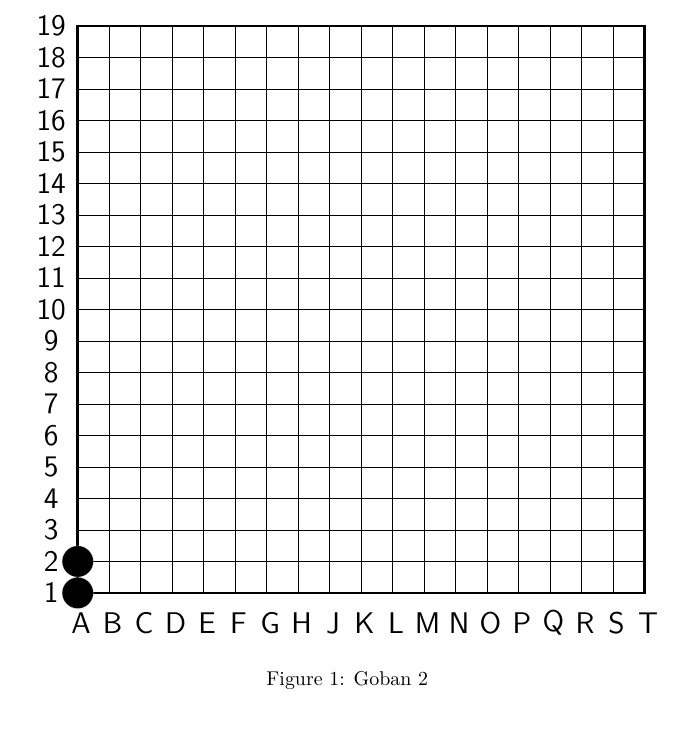
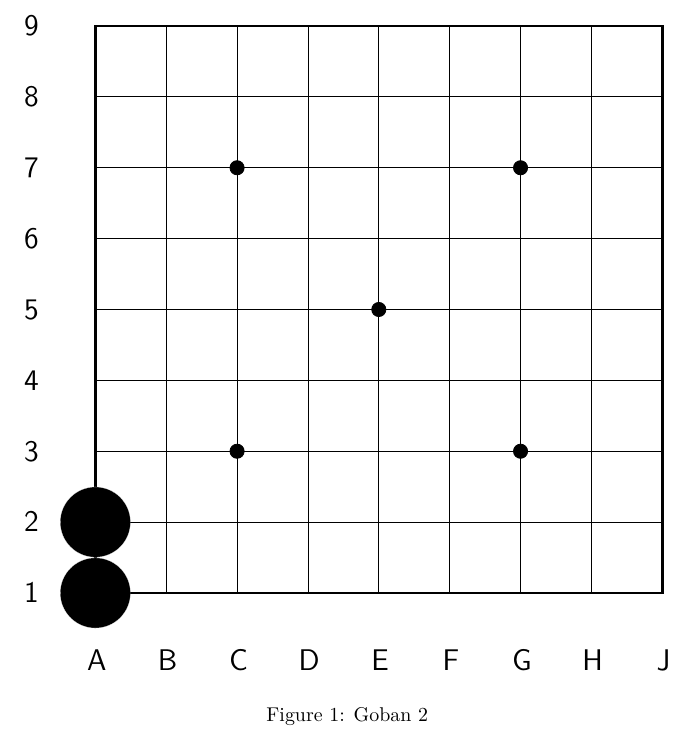
Before and after one commit to psygo/latex-go-diagrams-template, a LaTeX document (src/goban.template.tex, which reads src/goban/grid.sty): part of the page, cut at the place of the change. Compiled offline with pdfLaTeX.

Commit message:
more coords improvements

```diff
--- a/src/goban.template.tex
+++ b/src/goban.template.tex
@@ -40,7 +40,7 @@
   \begin{figure}[ht]
     \begin{center}
       \begin{goban}[board dimension    = 10,
-                    board size         = 19,
+                    board size         = 9,
                     scale              = 1,
                     outline line width = 0.5mm,
                     coords             = true,
--- a/src/goban/grid.sty
+++ b/src/goban/grid.sty
@@ -101,38 +101,43 @@
   \pgfmathsetmacro{\leftRightShift}{1.9 * (\step cm / 2)}
   \pgfmathsetmacro{\topBottomShift}{1.8 * (\step cm / 2)}
 
+  \def\customFont{\fontsize{\coordsFontSize}{5pt} \coordsFont}
+
   \foreach [count=\i] \l in {A, B, ..., Z} {
     \ifthenelse{\equal{\l}{I} \OR \i > \numexpr #2 + 1 \relax}{}{
-      \pgfmathsetmacro{\coordinateShift}{
+      \pgfmathsetmacro{\coordinateShiftVertical}{
          \step cm * (\thecoordinateCounter - 1)
+      }
+      \pgfmathsetmacro{\coordinateShiftHorizontal}{
+         \step cm * (\thecoordinateCounter - 1) - 1pt
       }
 
       \ifcoordsTop
         \draw[
-          xshift = \coordinateShift,
+          xshift = \coordinateShiftHorizontal,
           yshift = #1cm + \topBottomShift,
-          font   = \fontsize{\coordsFontSize}{5pt} \coordsFont,
+          font   = \customFont,
         ] node {\l};
       \fi
       \ifcoordsRight
         \draw[
           xshift = #1cm + \leftRightShift,
-          yshift = \coordinateShift,
-          font   = \fontsize{\coordsFontSize}{5pt} \coordsFont,
+          yshift = \coordinateShiftVertical,
+          font   = \customFont,
         ] node {\thecoordinateCounter};
       \fi
       \ifcoordsBottom
         \draw[
-          xshift = \coordinateShift,
-          yshift = -(\leftRightShift),
-          font   = \fontsize{\coordsFontSize}{5pt} \coordsFont,
+          xshift = \coordinateShiftHorizontal,
+          yshift = -\leftRightShift,
+          font   = \customFont,
         ] node {\l};
       \fi
-      \ifcoordsBottom
+      \ifcoordsLeft
         \draw[
-          xshift = -(\leftRightShift),
-          yshift = \coordinateShift,
-          font   = \fontsize{\coordsFontSize}{5pt} \coordsFont,
+          xshift = -\leftRightShift,
+          yshift = \coordinateShiftVertical,
+          font   = \customFont,
         ] node {\thecoordinateCounter};
       \fi
 
```
Also changed, not shown: src/goban.template.tex (1 more changed lines).
